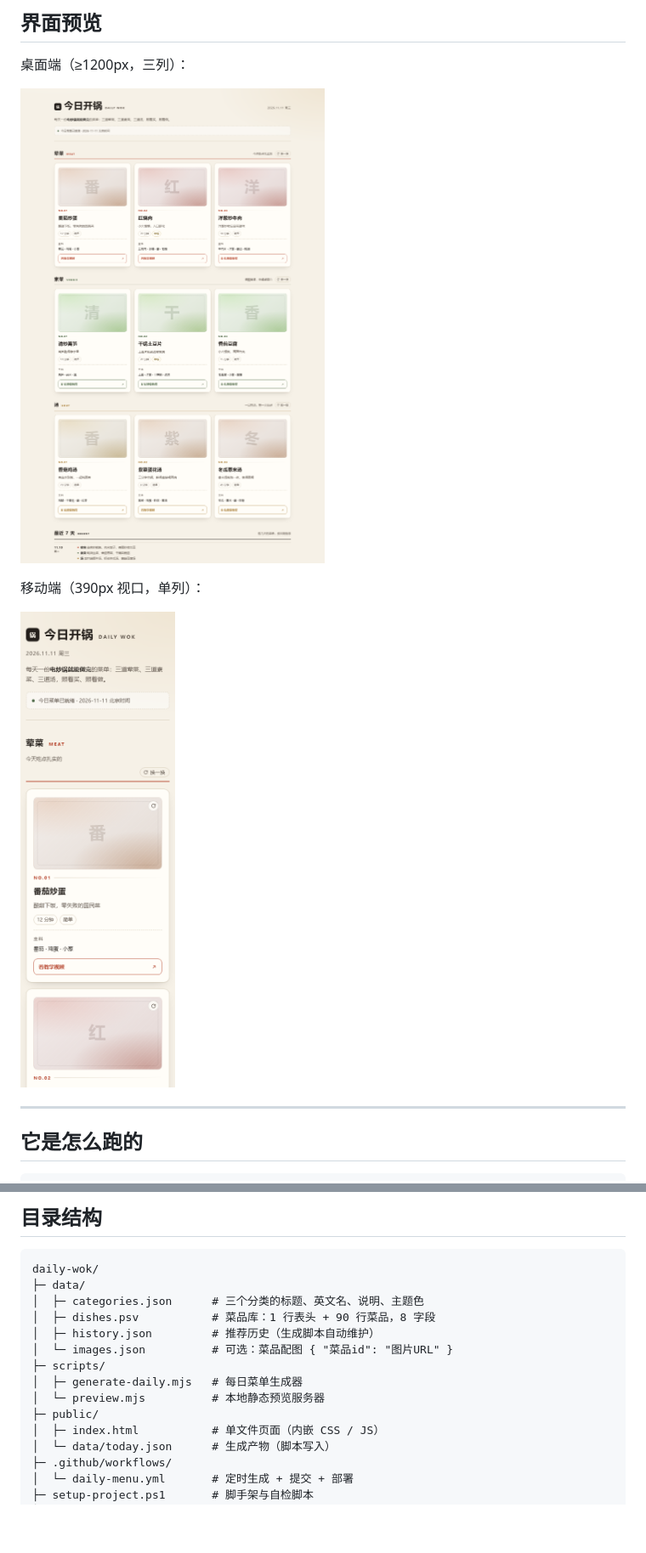
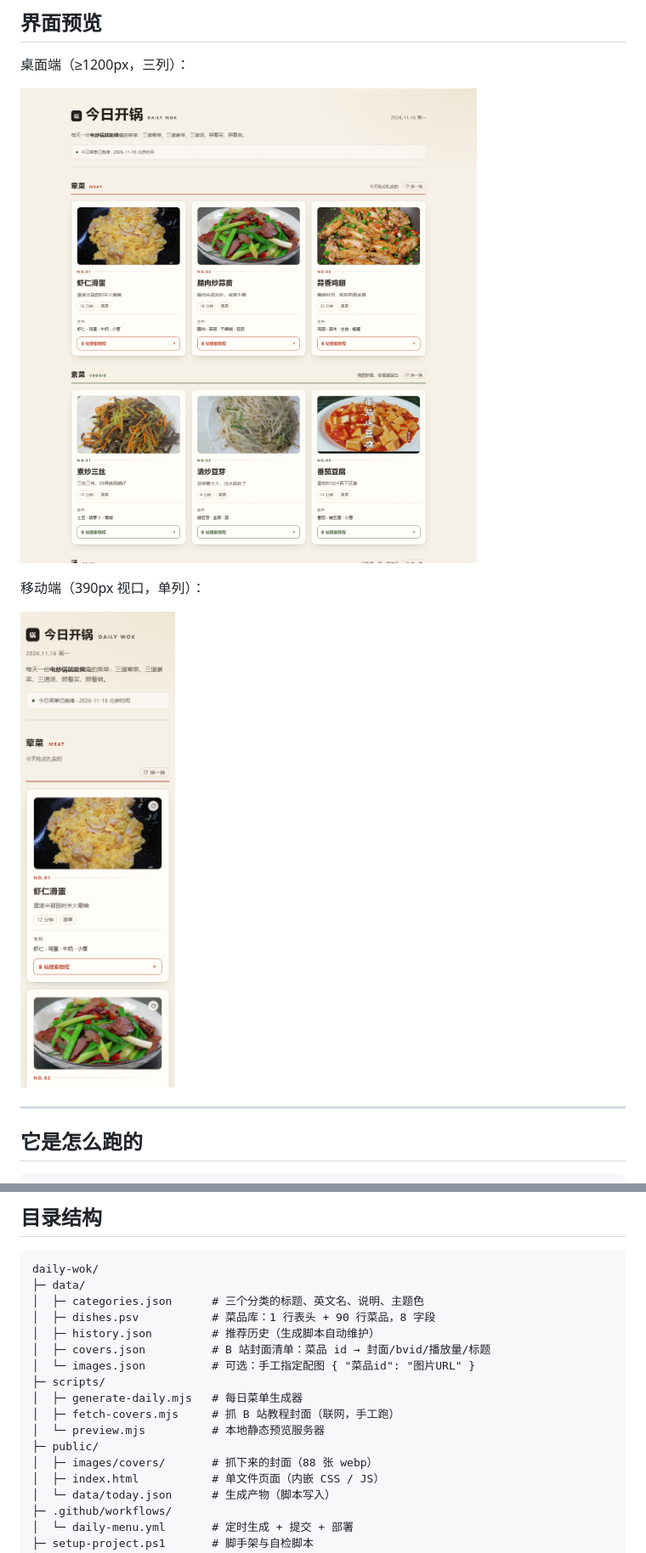
Before and after one commit to hugo1715/daily-menu, a Markdown page: README.md, 2 parts joined by grey strips. Shown at 85% size. Rendered like a GitHub page; pictures changed too: docs/preview-desktop.png, docs/preview-mobile.png; blank space fills up the shorter version.

Commit message:
feat: 卡片改用 B 站教程封面（88 道），保留 CSS 插画兜底

```diff
--- a/README.md
+++ b/README.md
@@ -49,11 +49,14 @@ daily-wok/
 │  ├─ categories.json      # 三个分类的标题、英文名、说明、主题色
 │  ├─ dishes.psv           # 菜品库：1 行表头 + 90 行菜品，8 字段
 │  ├─ history.json         # 推荐历史（生成脚本自动维护）
-│  └─ images.json          # 可选：菜品配图 { "菜品id": "图片URL" }
+│  ├─ covers.json          # B 站封面清单：菜品 id → 封面/bvid/播放量/标题
+│  └─ images.json          # 可选：手工指定配图 { "菜品id": "图片URL" }
 ├─ scripts/
 │  ├─ generate-daily.mjs   # 每日菜单生成器
+│  ├─ fetch-covers.mjs     # 抓 B 站教程封面（联网，手工跑）
 │  └─ preview.mjs          # 本地静态预览服务器
 ├─ public/
+│  ├─ images/covers/       # 抓下来的封面（88 张 webp）
 │  ├─ index.html           # 单文件页面（内嵌 CSS / JS）
 │  └─ data/today.json      # 生成产物（脚本写入）
 ├─ .github/workflows/
```
Also changed, not shown: other parts of README.md (+15 -7 lines), PROJECT_HANDOVER.md (+16 -0 lines), 2 other files.
